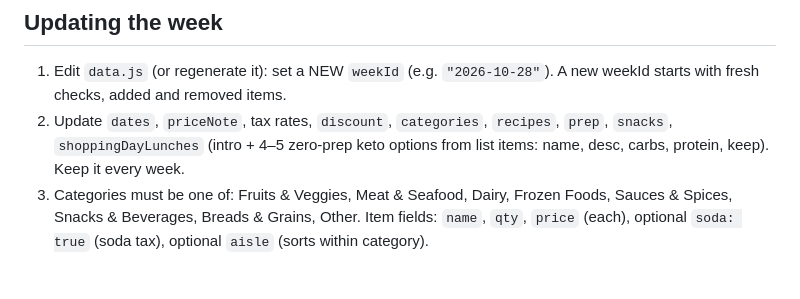
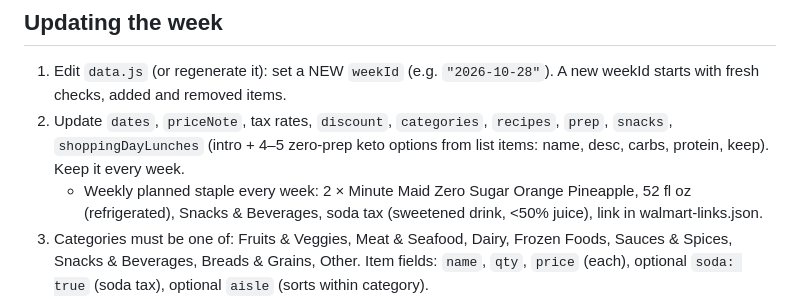
Before and after one commit to SlayTheGrey/grocery-list, a Markdown page: README.md, the part around the change. GitHub-like rendering; blank space fills up the shorter version.

Commit message:
README: Minute Maid weekly staple

```diff
--- a/README.md
+++ b/README.md
@@ -5,6 +5,7 @@ Static, no-build web app. Files: `index.html` (app), `data.js` (this week's data
 ## Updating the week
 1. Edit `data.js` (or regenerate it): set a NEW `weekId` (e.g. `"2026-10-28"`). A new weekId starts with fresh checks, added and removed items.
 2. Update `dates`, `priceNote`, tax rates, `discount`, `categories`, `recipes`, `prep`, `snacks`, `shoppingDayLunches` (intro + 4–5 zero-prep keto options from list items: name, desc, carbs, protein, keep). Keep it every week.
+   - Weekly planned staple every week: 2 × Minute Maid Zero Sugar Orange Pineapple, 52 fl oz (refrigerated), Snacks & Beverages, soda tax (sweetened drink, <50% juice), link in walmart-links.json.
 3. Categories must be one of: Fruits & Veggies, Meat & Seafood, Dairy, Frozen Foods, Sauces & Spices, Snacks & Beverages, Breads & Grains, Other. Item fields: `name`, `qty`, `price` (each), optional `soda: true` (soda tax), optional `aisle` (sorts within category).
 4. Commit and push to `main`; GitHub Pages redeploys in about a minute. The service worker is network-first, so the new data shows on next online load.
 
```
